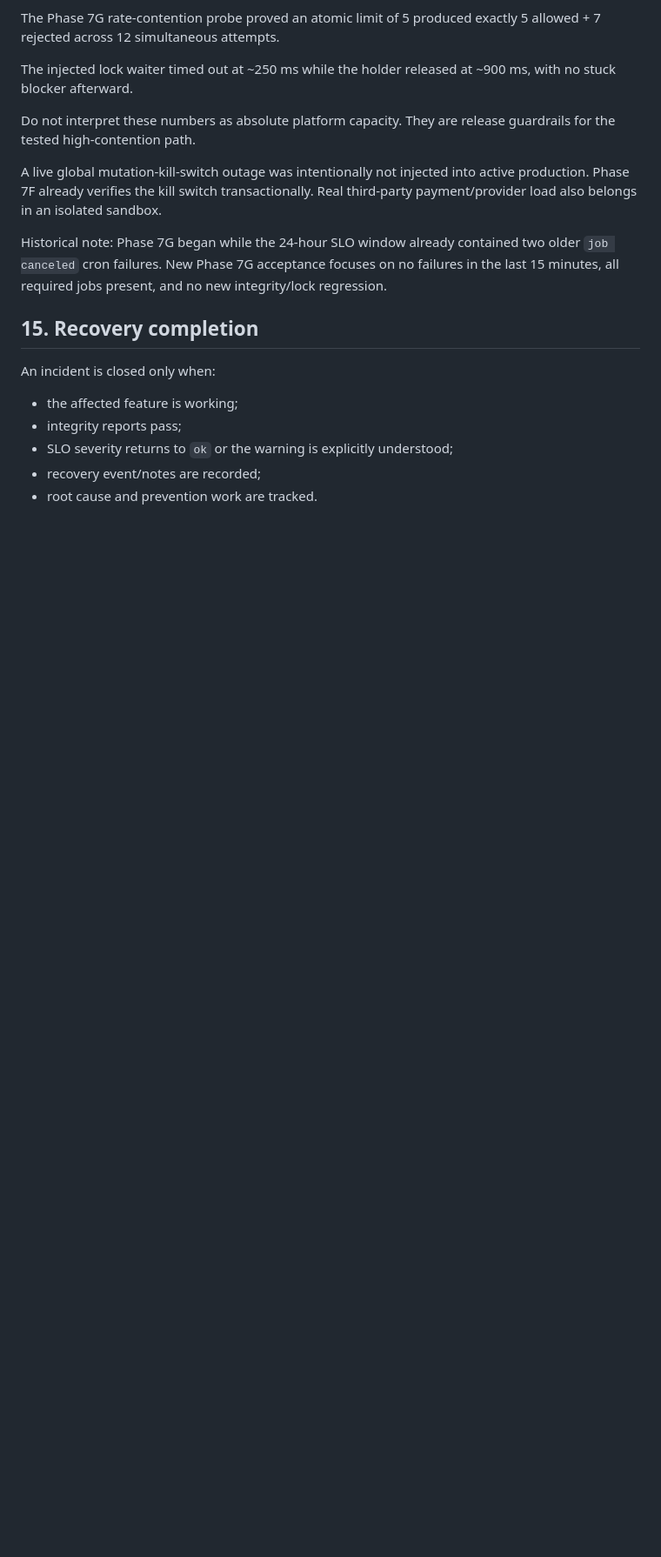
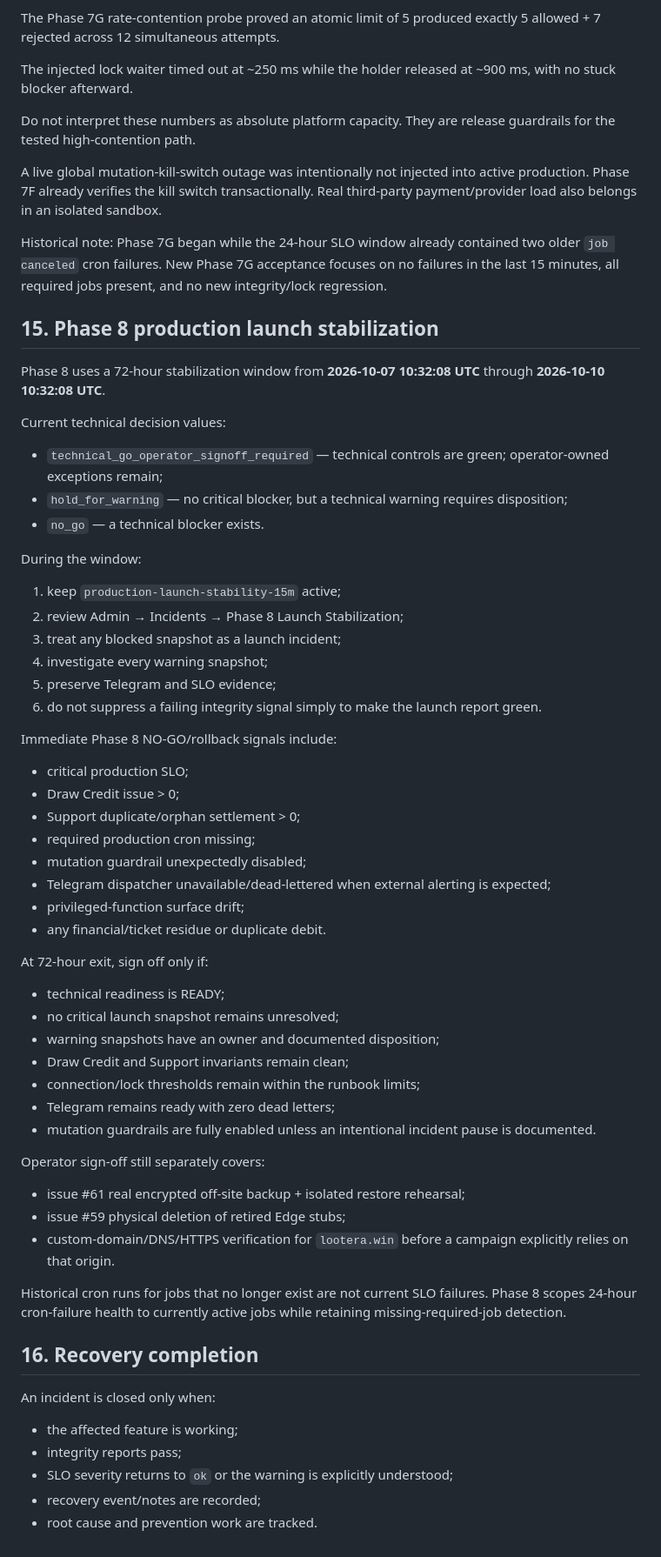
Before and after one commit to umar-vai/Lottery-, a Markdown page: RELEASE-ROLLBACK-RUNBOOK.md, the part around one of its changes. Shown at 87% size. Drawn GitHub-style; blank space fills up the shorter version.

Commit message:
Runbook: add Phase 8 launch stabilization policy

```diff
--- a/RELEASE-ROLLBACK-RUNBOOK.md
+++ b/RELEASE-ROLLBACK-RUNBOOK.md
@@ -316,7 +316,55 @@ A live global mutation-kill-switch outage was intentionally not injected into ac
 
 Historical note: Phase 7G began while the 24-hour SLO window already contained two older `job canceled` cron failures. New Phase 7G acceptance focuses on no failures in the last 15 minutes, all required jobs present, and no new integrity/lock regression.
 
-## 15. Recovery completion
+## 15. Phase 8 production launch stabilization
+
+Phase 8 uses a 72-hour stabilization window from **2026-10-07 10:32:08 UTC** through **2026-10-10 10:32:08 UTC**.
+
+Current technical decision values:
+
+- `technical_go_operator_signoff_required` — technical controls are green; operator-owned exceptions remain;
+- `hold_for_warning` — no critical blocker, but a technical warning requires disposition;
+- `no_go` — a technical blocker exists.
+
+During the window:
+
+1. keep `production-launch-stability-15m` active;
+2. review Admin → Incidents → Phase 8 Launch Stabilization;
+3. treat any blocked snapshot as a launch incident;
+4. investigate every warning snapshot;
+5. preserve Telegram and SLO evidence;
+6. do not suppress a failing integrity signal simply to make the launch report green.
+
+Immediate Phase 8 NO-GO/rollback signals include:
+
+- critical production SLO;
+- Draw Credit issue > 0;
+- Support duplicate/orphan settlement > 0;
+- required production cron missing;
+- mutation guardrail unexpectedly disabled;
+- Telegram dispatcher unavailable/dead-lettered when external alerting is expected;
+- privileged-function surface drift;
+- any financial/ticket residue or duplicate debit.
+
+At 72-hour exit, sign off only if:
+
+- technical readiness is READY;
+- no critical launch snapshot remains unresolved;
+- warning snapshots have an owner and documented disposition;
+- Draw Credit and Support invariants remain clean;
+- connection/lock thresholds remain within the runbook limits;
+- Telegram remains ready with zero dead letters;
+- mutation guardrails are fully enabled unless an intentional incident pause is documented.
+
+Operator sign-off still separately covers:
+
+- issue #61 real encrypted off-site backup + isolated restore rehearsal;
+- issue #59 physical deletion of retired Edge stubs;
+- custom-domain/DNS/HTTPS verification for `lootera.win` before a campaign explicitly relies on that origin.
+
+Historical cron runs for jobs that no longer exist are not current SLO failures. Phase 8 scopes 24-hour cron-failure health to currently active jobs while retaining missing-required-job detection.
+
+## 16. Recovery completion
 
 An incident is closed only when:
 
```
Also changed, not shown: other parts of RELEASE-ROLLBACK-RUNBOOK.md (+1 -1 lines).
